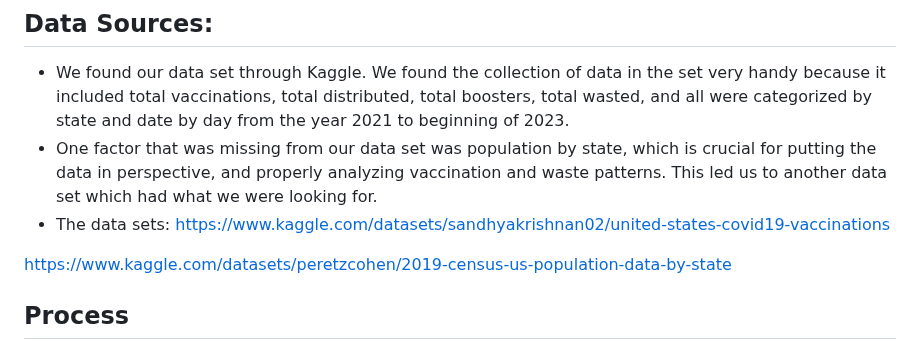
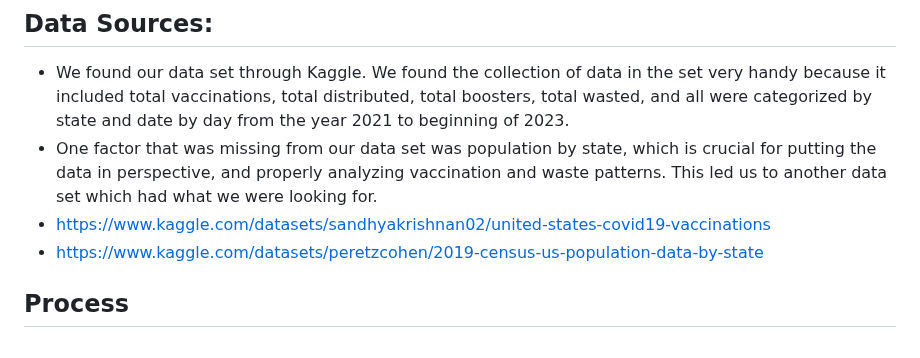
Before and after one commit to Luno0811/Final_Project_Indigo, a Markdown page: README.md, the part around the change. GitHub-like rendering.

```diff
--- a/README.md
+++ b/README.md
@@ -14,10 +14,8 @@ This topic was selected because it is currently very relevant and has impacted e
 ## Data Sources:
 - We found our data set through Kaggle. We found the collection of data in the set very handy because it included total vaccinations, total distributed, total boosters, total wasted, and all were categorized by state and date by day from the year 2021 to beginning of 2023.
 - One factor that was missing from our data set was population by state, which is crucial for putting the data in perspective, and properly analyzing vaccination and waste patterns. This led us to another data set which had what we were looking for.
-- The data sets:
-https://www.kaggle.com/datasets/sandhyakrishnan02/united-states-covid19-vaccinations
-
-https://www.kaggle.com/datasets/peretzcohen/2019-census-us-population-data-by-state
+- https://www.kaggle.com/datasets/sandhyakrishnan02/united-states-covid19-vaccinations
+- https://www.kaggle.com/datasets/peretzcohen/2019-census-us-population-data-by-state
 
 ## Process
 ### Data
```
